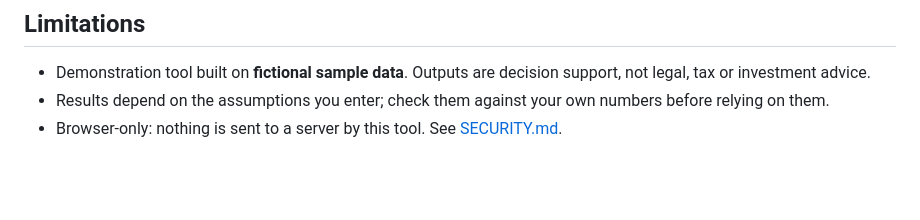
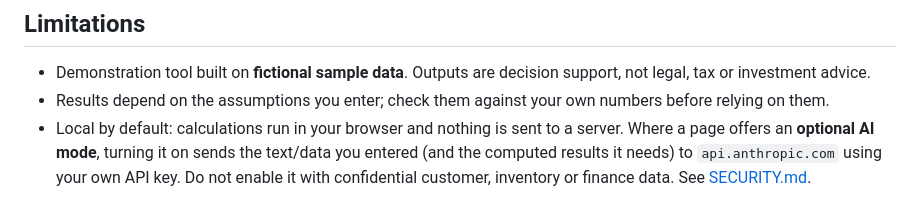
Before and after one commit to islamelsabahy/ai-executive-war-room, a Markdown page: README.md, the part around the change. Rendered like a GitHub page; blank space fills up the shorter version.

Commit message:
Disclose optional AI mode data transfer in Limitations and SECURITY
Co-Authored-By: Claude Sonnet 5.5 <noreply@anthropic.com>
Claude-Session: https://claude.ai/code/session_01CXacAdm8eEpMs6MxsNqv5o

```diff
--- a/README.md
+++ b/README.md
@@ -81,4 +81,4 @@ Eng. Islam El-Sherbiny
 ## Limitations
 - Demonstration tool built on **fictional sample data**. Outputs are decision support, not legal, tax or investment advice.
 - Results depend on the assumptions you enter; check them against your own numbers before relying on them.
-- Browser-only: nothing is sent to a server by this tool. See [SECURITY.md](SECURITY.md).
+- Local by default: calculations run in your browser and nothing is sent to a server. Where a page offers an **optional AI mode**, turning it on sends the text/data you entered (and the computed results it needs) to `api.anthropic.com` using your own API key. Do not enable it with confidential customer, inventory or finance data. See [SECURITY.md](SECURITY.md).
```
